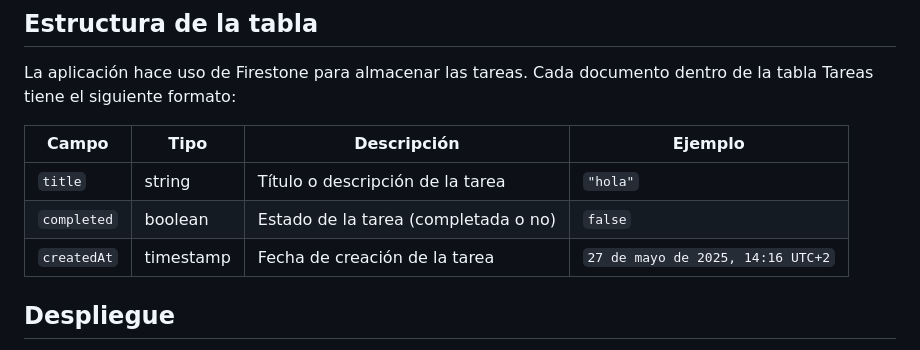
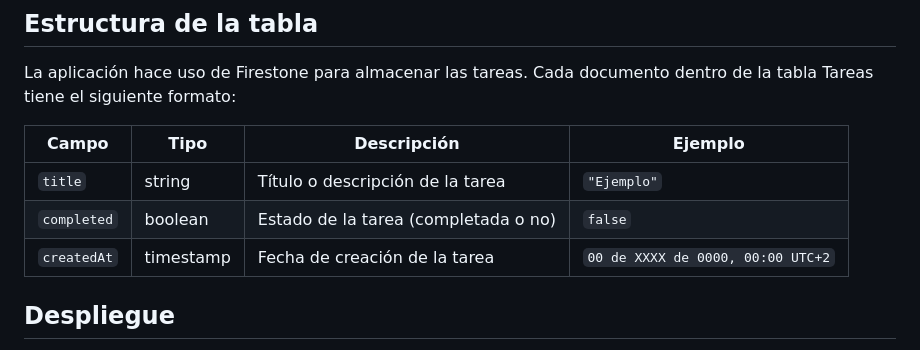
Before and after one commit to Javiermartbosq/DigitalizacionAppNube, a Markdown page: README.md, the part around the change. GitHub-like rendering.

```diff
--- a/README.md
+++ b/README.md
@@ -70,9 +70,9 @@ La aplicación hace uso de Firestone para almacenar las tareas. Cada documento d
 
 | Campo       | Tipo      | Descripción                          | Ejemplo                           |
 | ----------- | --------- | ------------------------------------ | --------------------------------- |
-| `title`     | string    | Título o descripción de la tarea     | `"hola"`                          |
+| `title`     | string    | Título o descripción de la tarea     | `"Ejemplo"`                       |
 | `completed` | boolean   | Estado de la tarea (completada o no) | `false`                           |
-| `createdAt` | timestamp | Fecha de creación de la tarea        | `27 de mayo de 2025, 14:16 UTC+2` |
+| `createdAt` | timestamp | Fecha de creación de la tarea        | `00 de XXXX de 0000, 00:00 UTC+2` |
 
 
 ## Despliegue
```
